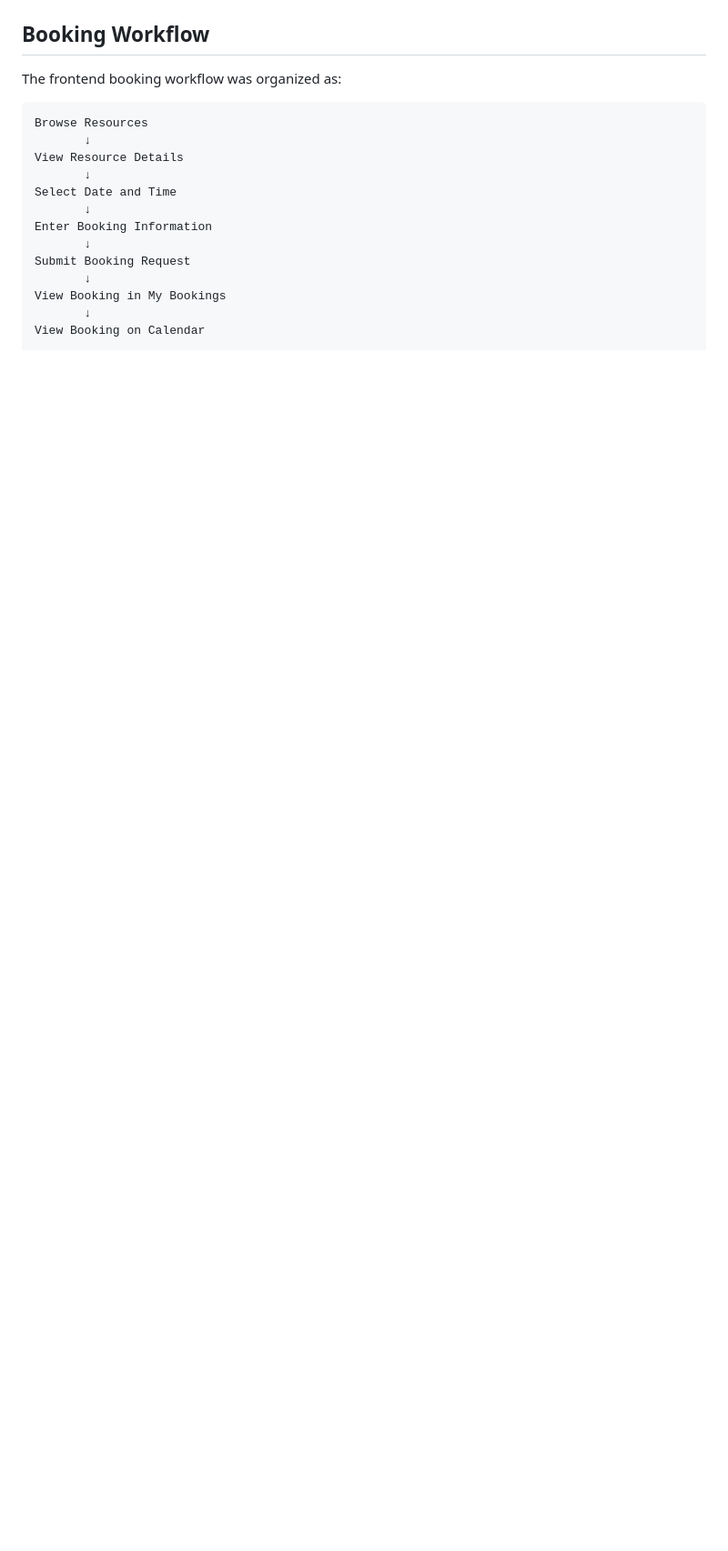
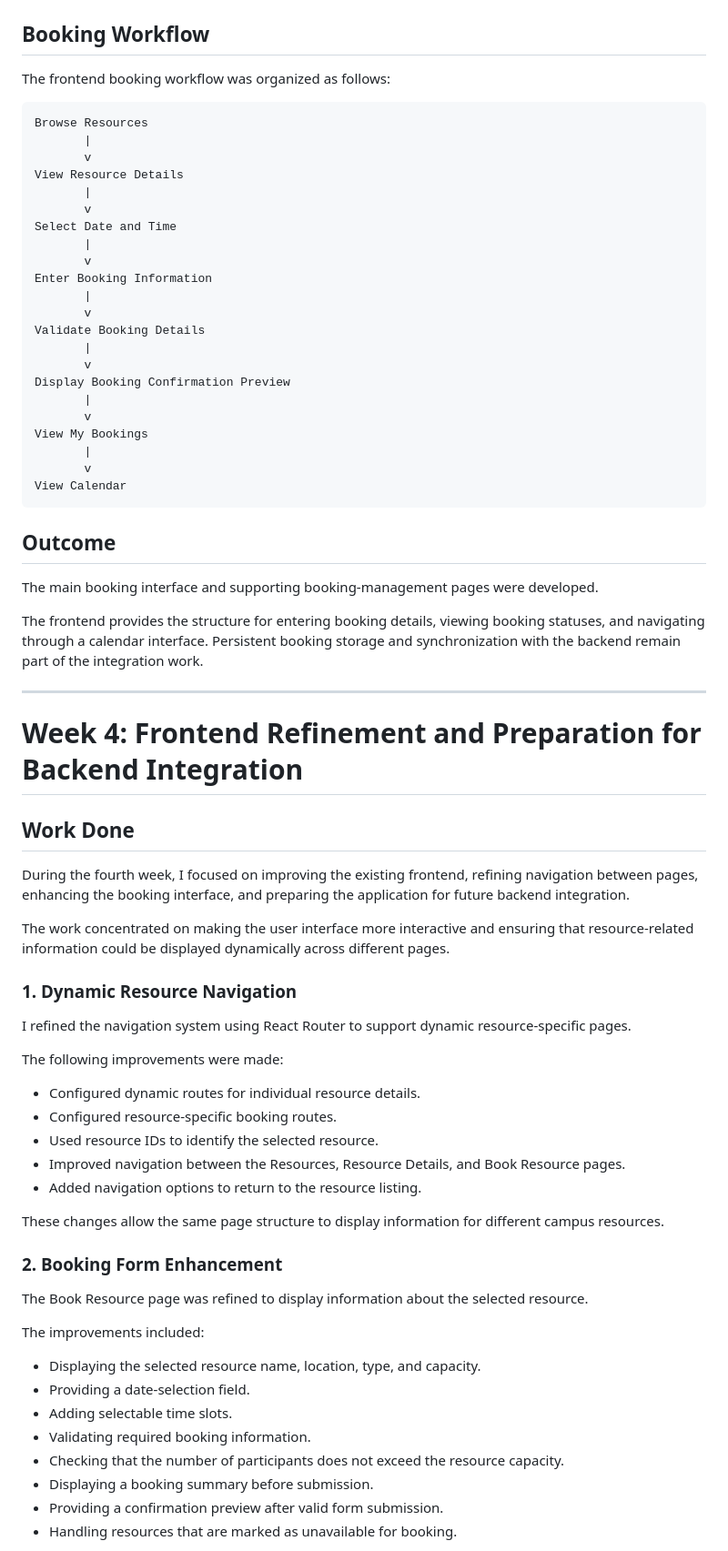
Before and after one commit to DhruvBihani3478/UCS503P-202627-smart-campus-resource-booking, a Markdown page: Journals/1024030745-Aditya/Weekly-Work-Journal.md, the part around one of its changes. Shown at 91% size. Rendered like a GitHub page; blank space fills up the shorter version.

Commit message:
Update weekly work journal

````diff
--- a/Journals/1024030745-Aditya/Weekly-Work-Journal.md
+++ b/Journals/1024030745-Aditya/Weekly-Work-Journal.md
@@ -164,19 +144,73 @@ This provides an alternative way for users to understand their scheduled booking
 
 ## Booking Workflow
 
-The frontend booking workflow was organized as:
+The frontend booking workflow was organized as follows:
 
-```text
-Browse Resources
-       ↓
-View Resource Details
-       ↓
-Select Date and Time
-       ↓
-Enter Booking Information
-       ↓
-Submit Booking Request
-       ↓
-View Booking in My Bookings
-       ↓
-View Booking on Calendar
+    Browse Resources
+           |
+           v
+    View Resource Details
+           |
+           v
+    Select Date and Time
+           |
+           v
+    Enter Booking Information
+           |
+           v
+    Validate Booking Details
+           |
+           v
+    Display Booking Confirmation Preview
+           |
+           v
+    View My Bookings
+           |
+           v
+    View Calendar
+
+## Outcome
+
+The main booking interface and supporting booking-management pages were developed.
+
+The frontend provides the structure for entering booking details, viewing booking statuses, and navigating through a calendar interface. Persistent booking storage and synchronization with the backend remain part of the integration work.
+
+---
+
+# Week 4: Frontend Refinement and Preparation for Backend Integration
+
+## Work Done
+
+During the fourth week, I focused on improving the existing frontend, refining navigation between pages, enhancing the booking interface, and preparing the application for future backend integration.
+
+The work concentrated on making the user interface more interactive and ensuring that resource-related information could be displayed dynamically across different pages.
+
+### 1. Dynamic Resource Navigation
+
+I refined the navigation system using React Router to support dynamic resource-specific pages.
+
+The following improvements were made:
+
+- Configured dynamic routes for individual resource details.
+- Configured resource-specific booking routes.
+- Used resource IDs to identify the selected resource.
+- Improved navigation between the Resources, Resource Details, and Book Resource pages.
+- Added navigation options to return to the resource listing.
+
+These changes allow the same page structure to display information for different campus resources.
+
+### 2. Booking Form Enhancement
+
+The Book Resource page was refined to display information about the selected resource.
+
+The improvements included:
+
+- Displaying the selected resource name, location, type, and capacity.
+- Providing a date-selection field.
+- Adding selectable time slots.
+- Validating required booking information.
+- Checking that the number of participants does not exceed the resource capacity.
+- Displaying a booking summary before submission.
+- Providing a confirmation preview after valid form submission.
+- Handling resources that are marked as unavailable for booking.
+
````
Also changed, not shown: other parts of Journals/1024030745-Aditya/Weekly-Work-Journal.md (+105 -39 lines).
